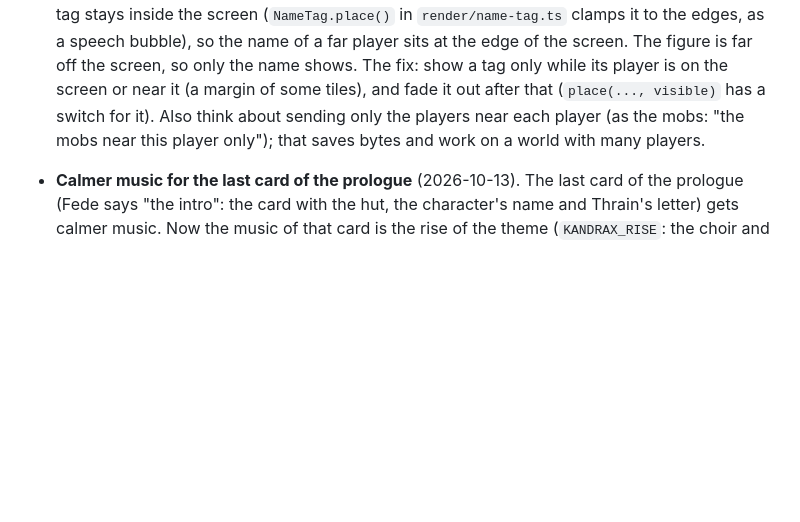
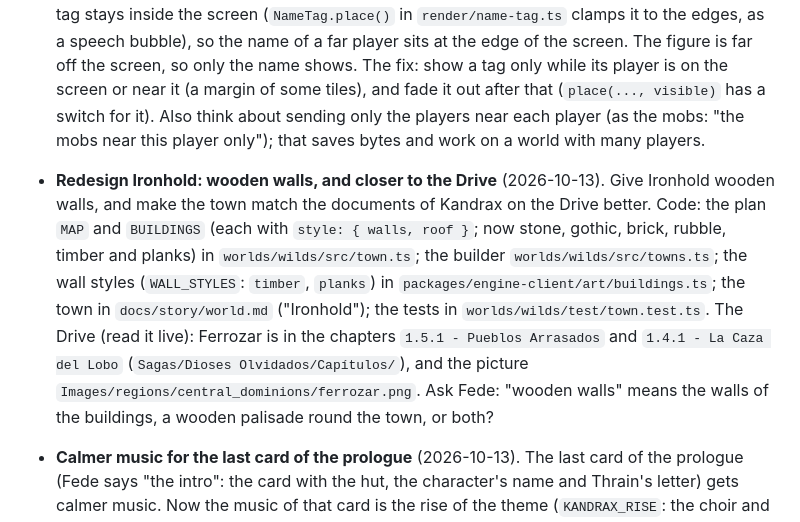
Before and after one commit to FedeIII/game, a Markdown page: docs/drafts/todo.md, the part around the change. Drawn GitHub-style; blank space fills up the shorter version.

Commit message:
Add to the to-do list: redesign Ironhold with wooden walls
Co-Authored-By: Claude Opus 5.5 <noreply@anthropic.com>

```diff
--- a/docs/drafts/todo.md
+++ b/docs/drafts/todo.md
@@ -95,6 +95,16 @@
   think about sending only the players near each player (as the mobs: "the mobs near this player
   only"); that saves bytes and work on a world with many players.
 
+- **Redesign Ironhold: wooden walls, and closer to the Drive** (2026-10-13). Give Ironhold wooden
+  walls, and make the town match the documents of Kandrax on the Drive better. Code: the plan `MAP`
+  and `BUILDINGS` (each with `style: { walls, roof }`; now stone, gothic, brick, rubble, timber and
+  planks) in `worlds/wilds/src/town.ts`; the builder `worlds/wilds/src/towns.ts`; the wall styles
+  (`WALL_STYLES`: `timber`, `planks`) in `packages/engine-client/art/buildings.ts`; the town in
+  `docs/story/world.md` ("Ironhold"); the tests in `worlds/wilds/test/town.test.ts`. The Drive (read it
+  live): Ferrozar is in the chapters `1.5.1 - Pueblos Arrasados` and `1.4.1 - La Caza del Lobo`
+  (`Sagas/Dioses Olvidados/Capítulos/`), and the picture `Images/regions/central_dominions/ferrozar.png`.
+  Ask Fede: "wooden walls" means the walls of the buildings, a wooden palisade round the town, or both?
+
 - **Calmer music for the last card of the prologue** (2026-10-13). The last card of the prologue (Fede
   says "the intro": the card with the hut, the character's name and Thrain's letter) gets calmer music.
   Now the music of that card is the rise of the theme (`KANDRAX_RISE`: the choir and the violins), which
```
